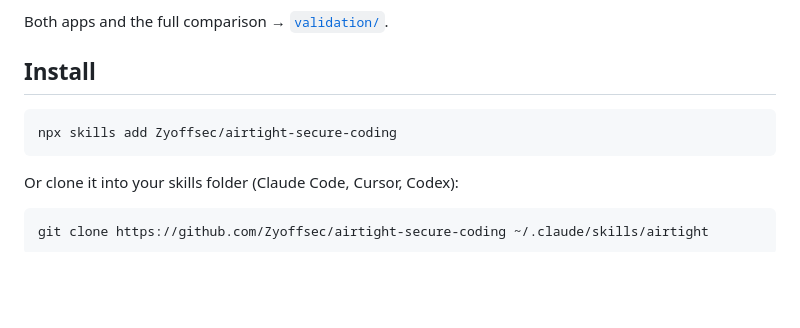
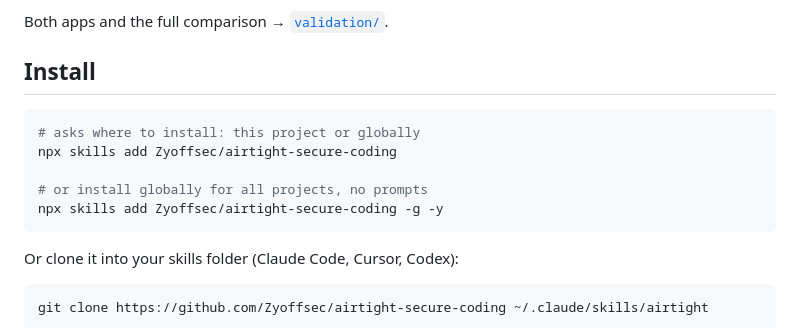
Before and after one commit to Zyoffsec/airtight-secure-coding, a Markdown page: README.md, the part around the change. GitHub-like rendering; blank space fills up the shorter version.

Commit message:
docs(readme): two install variants — interactive scope choice or global no-prompt
Co-Authored-By: Claude Fable 5 <noreply@anthropic.com>
Claude-Session: https://claude.ai/code/session_01R6ja1rCjN8Fn5Q68ZnMESK

````diff
--- a/README.md
+++ b/README.md
@@ -46,7 +46,11 @@ Both apps and the full comparison &rarr; [`validation/`](validation/).
 ## Install
 
 ```bash
+# asks where to install: this project or globally
 npx skills add Zyoffsec/airtight-secure-coding
+
+# or install globally for all projects, no prompts
+npx skills add Zyoffsec/airtight-secure-coding -g -y
 ```
 
 Or clone it into your skills folder (Claude Code, Cursor, Codex):
````
